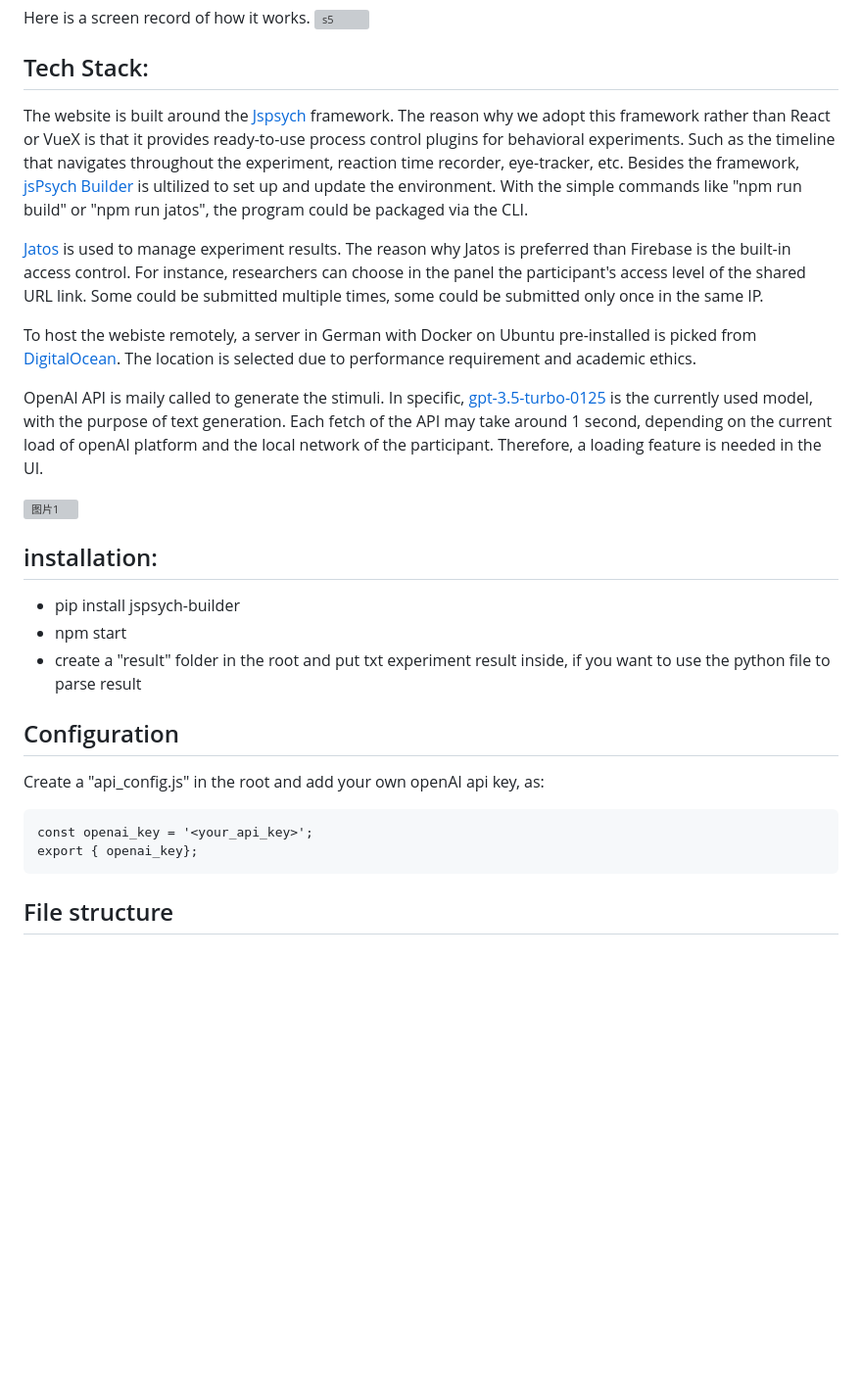
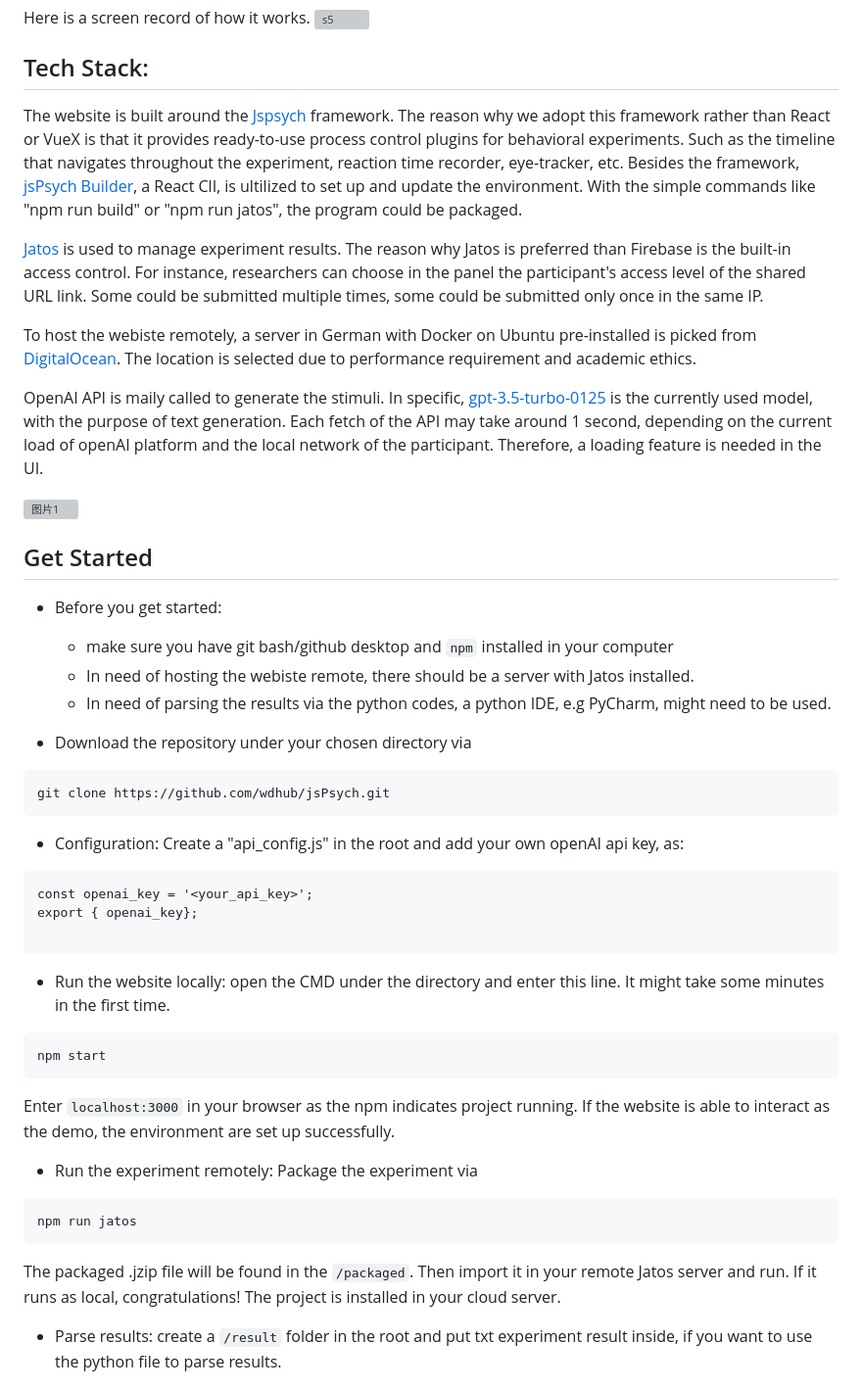
Before and after one commit to Vangmay/jsPsych, a Markdown page: README.md, the part around one of its changes. Shown at 98% size. Drawn GitHub-style; blank space fills up the shorter version; grey boxes are pictures that could not be loaded.

````diff
--- a/README.md
+++ b/README.md
@@ -14,7 +14,7 @@ Here is a screen record of how it works.
 
 
 ## Tech Stack:
-The website is built around the [Jspsych](https://www.jspsych.org/7.3/) framework. The reason why we adopt this framework rather than React or VueX is that it provides ready-to-use process control plugins for behavioral experiments. Such as the timeline that navigates throughout the experiment, reaction time recorder, eye-tracker, etc. Besides the framework, [jsPsych Builder](https://github.com/bjoluc/jspsych-builder) is ultilized to set up and update the environment. With the simple commands like "npm run build" or "npm run jatos", the program could be packaged via the CLI.
+The website is built around the [Jspsych](https://www.jspsych.org/7.3/) framework. The reason why we adopt this framework rather than React or VueX is that it provides ready-to-use process control plugins for behavioral experiments. Such as the timeline that navigates throughout the experiment, reaction time recorder, eye-tracker, etc. Besides the framework, [jsPsych Builder](https://github.com/bjoluc/jspsych-builder), a React ClI, is ultilized to set up and update the environment. With the simple commands like "npm run build" or "npm run jatos", the program could be packaged.
 
 [Jatos](https://www.jatos.org/) is used to manage experiment results. The reason why Jatos is preferred than Firebase is the built-in access control. For instance, researchers can choose in the panel the participant's access level of the shared URL link. Some could be submitted multiple times, some could be submitted only once in the same IP.
 
@@ -24,17 +24,35 @@ OpenAI API is maily called to generate the stimuli. In specific, [gpt-3.5-turbo-
 
 ![图片1](https://github.com/wdhub/jsPsych/assets/56460190/691771bd-d73e-412b-bc14-aaf96f5b416e)
 
-## installation:
+## Get Started
+- Before you get started:
+	- make sure you have git bash/github desktop and `npm` installed in your computer
+	- In need of hosting the webiste remote, there should be a server with Jatos installed.
+	- In need of parsing the results via the python codes, a python IDE, e.g PyCharm, might need to be used.
 
-- pip install jspsych-builder
-- npm start
-- create a "result" folder in the root and put txt experiment result inside, if you want to use the python file to parse result
+- Download the repository under your chosen directory via
+```
+git clone https://github.com/wdhub/jsPsych.git
+```
 
-## Configuration
-Create a "api_config.js" in the root and add your own openAI api key, as:
+- Configuration: Create a "api_config.js" in the root and add your own openAI api key, as:
 ```
 const openai_key = '<your_api_key>';
 export { openai_key};
+
 ```
 
-## File structure
+- Run the website locally: open the CMD under the directory and enter this line. It might take some minutes in the first time.
+```
+npm start
+```
+Enter `localhost:3000` in your browser as the npm indicates project running. If the website is able to interact as the demo, the environment are set up successfully.
+
+- Run the experiment remotely: Package the experiment via
+```
+npm run jatos
+```
+The packaged .jzip file will be found in the `/packaged`. Then import it in your remote Jatos server and run. If it runs as local, congratulations! The project is installed in your cloud server.
+
+- Parse results: create a `/result` folder in the root and put txt experiment result inside, if you want to use the python file to parse results.
+
````
Also changed, not shown: other parts of README.md (+12 -0 lines).
